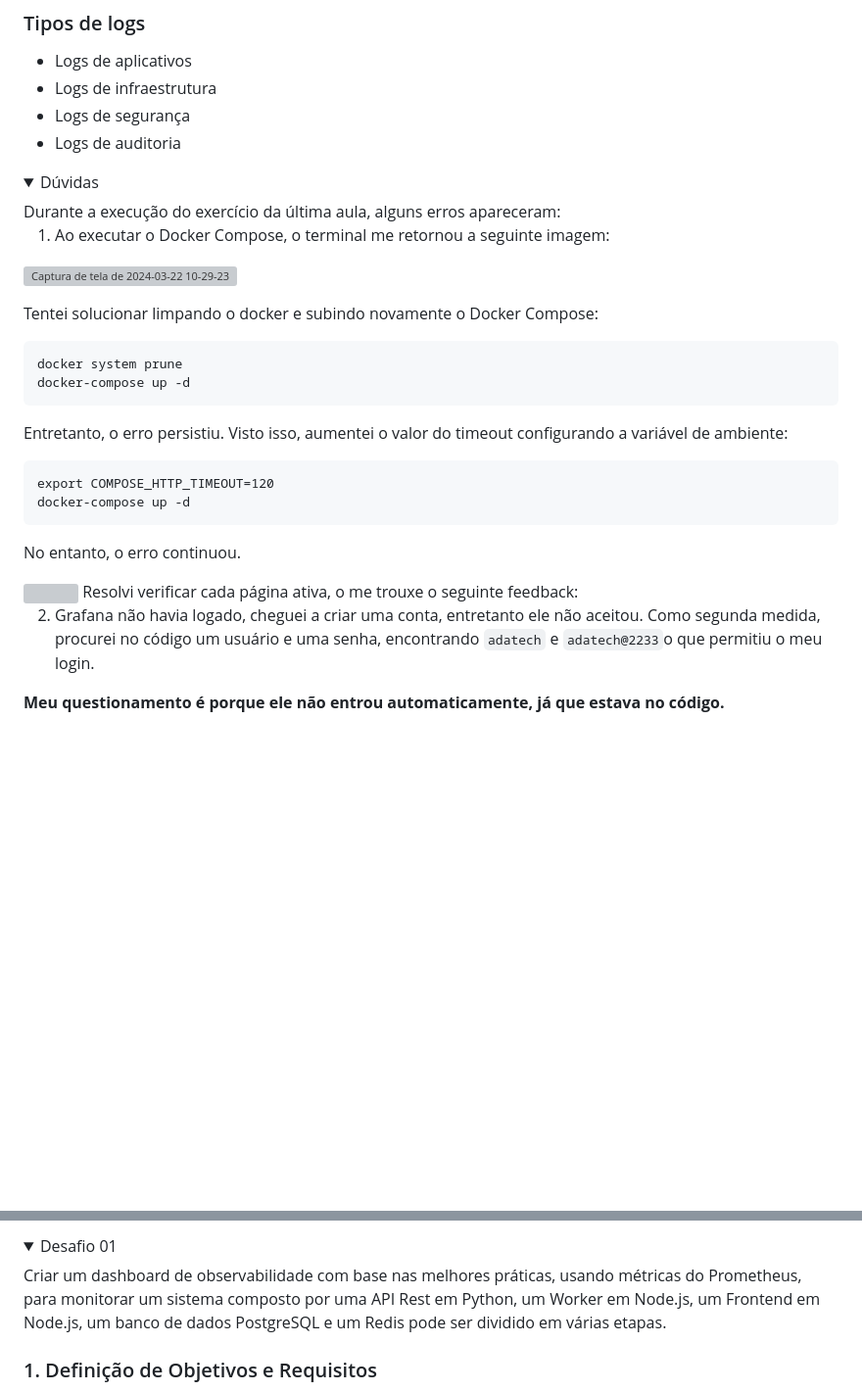
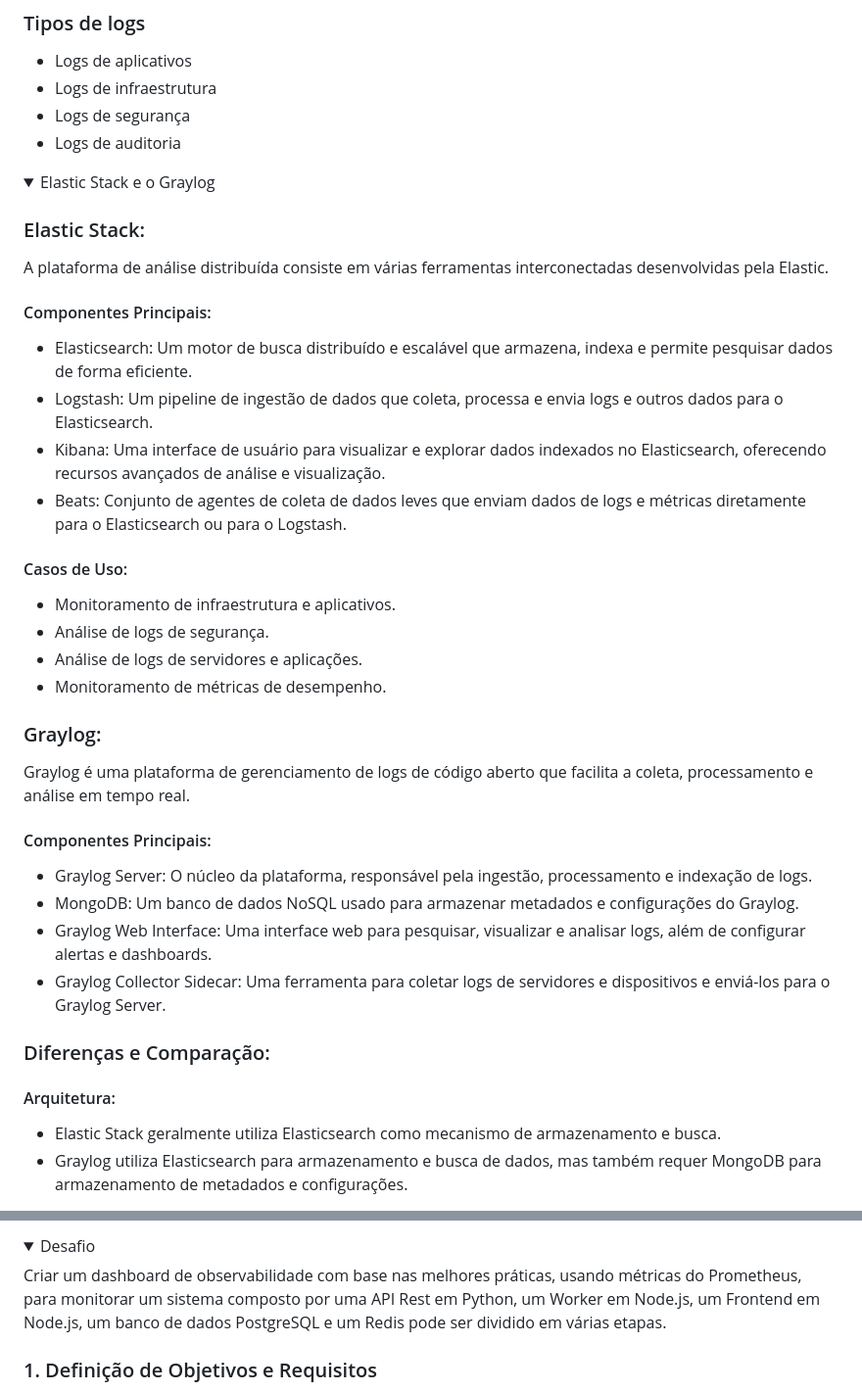
Before and after one commit to BiancaMalta/Observability, a Markdown page: README.md, 2 parts joined by grey strips. Shown: that part at 98% size. Rendered like a GitHub page; folded sections open; blank space fills up the shorter version; grey boxes are pictures that could not be loaded.

````diff
--- a/README.md
+++ b/README.md
@@ -199,29 +196,34 @@ Métricas de proporção são métricas que representam a relação entre duas m
 - Logs de auditoria
 </details>
 <details>
-  <summary>Dúvidas</summary>
-Durante a execução do exercício da última aula, alguns erros apareceram:
+  <summary>Elastic Stack e o Graylog</summary>
 
-1. Ao executar o Docker Compose, o terminal me retornou a seguinte imagem:
+### Elastic Stack:
+A plataforma de análise distribuída consiste em várias ferramentas interconectadas desenvolvidas pela Elastic.
 
-![Captura de tela de 2024-03-22 10-29-23](https://github.com/BiancaMalta/Observability/assets/92928037/a17566bd-cd0f-451b-83fe-aa4b3aaba69e)
+#### Componentes Principais:
+- Elasticsearch: Um motor de busca distribuído e escalável que armazena, indexa e permite pesquisar dados de forma eficiente.
+- Logstash: Um pipeline de ingestão de dados que coleta, processa e envia logs e outros dados para o Elasticsearch.
+- Kibana: Uma interface de usuário para visualizar e explorar dados indexados no Elasticsearch, oferecendo recursos avançados de análise e visualização.
+- Beats: Conjunto de agentes de coleta de dados leves que enviam dados de logs e métricas diretamente para o Elasticsearch ou para o Logstash.
 
-Tentei solucionar limpando o docker e subindo novamente o Docker Compose:
-```
-docker system prune
-docker-compose up -d
-```
-Entretanto, o erro persistiu. Visto isso, aumentei o valor do timeout configurando a variável de ambiente:
-```
-export COMPOSE_HTTP_TIMEOUT=120
-docker-compose up -d
-```
-No entanto, o erro continuou.
+#### Casos de Uso:
+- Monitoramento de infraestrutura e aplicativos.
+- Análise de logs de segurança.
+- Análise de logs de servidores e aplicações.
+- Monitoramento de métricas de desempenho.
 
-<img align="right" src="https://github.com/BiancaMalta/Observability/assets/92928037/2d0f2d92-932e-4c0d-b3f4-dc1beafdaca4" width="45%"/>
-Resolvi verificar cada página ativa, o me trouxe o seguinte feedback:
+### Graylog:
+Graylog é uma plataforma de gerenciamento de logs de código aberto que facilita a coleta, processamento e análise em tempo real.
 
-2. Grafana não havia logado, cheguei a criar uma conta, entretanto ele não aceitou. Como segunda medida, procurei no código um usuário e uma senha, encontrando `adatech` e `adatech@2233`o que permitiu o meu login.
+#### Componentes Principais:
+- Graylog Server: O núcleo da plataforma, responsável pela ingestão, processamento e indexação de logs.
+- MongoDB: Um banco de dados NoSQL usado para armazenar metadados e configurações do Graylog.
+- Graylog Web Interface: Uma interface web para pesquisar, visualizar e analisar logs, além de configurar alertas e dashboards.
+- Graylog Collector Sidecar: Uma ferramenta para coletar logs de servidores e dispositivos e enviá-los para o Graylog Server.
 
-**Meu questionamento é porque ele não entrou automaticamente, já que estava no código.**
+### Diferenças e Comparação:
+#### Arquitetura:
+- Elastic Stack geralmente utiliza Elasticsearch como mecanismo de armazenamento e busca.
+- Graylog utiliza Elasticsearch para armazenamento e busca de dados, mas também requer MongoDB para armazenamento de metadados e configurações.
 
@@ -250,6 +231,6 @@ Aparentemente, os dados não estavam conectados justamente por falta do promethe
 </details>
 <details>
-  <summary>Desafio 01</summary>
+  <summary>Desafio</summary>
 Criar um dashboard de observabilidade com base nas melhores práticas, usando métricas do Prometheus, para monitorar um sistema composto por uma API Rest em Python, um Worker em Node.js, um Frontend em Node.js, um banco de dados PostgreSQL e um Redis pode ser dividido em várias etapas.
 
 ### 1. Definição de Objetivos e Requisitos
````
Also changed, not shown: other parts of README.md (+1 -25 lines).
